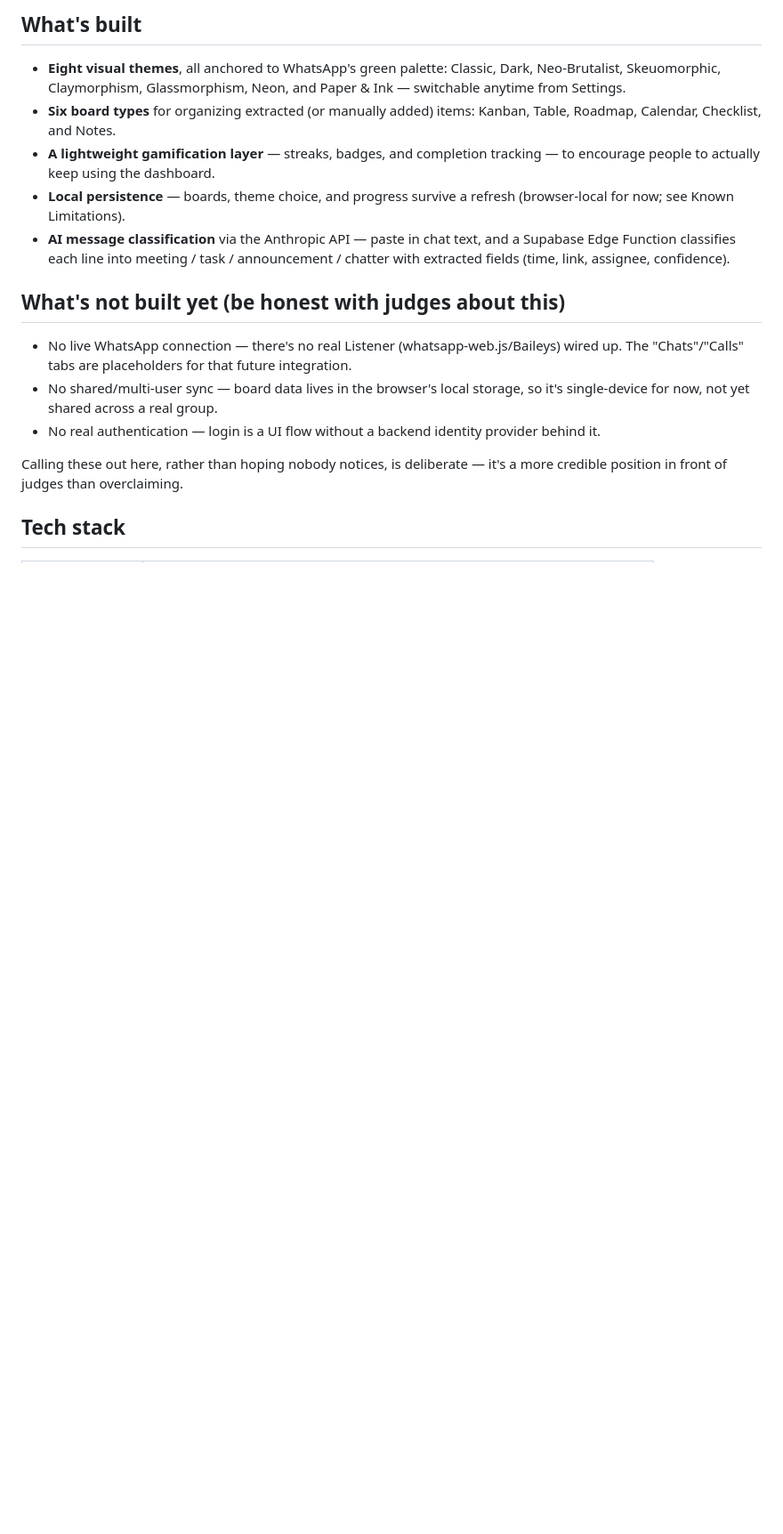
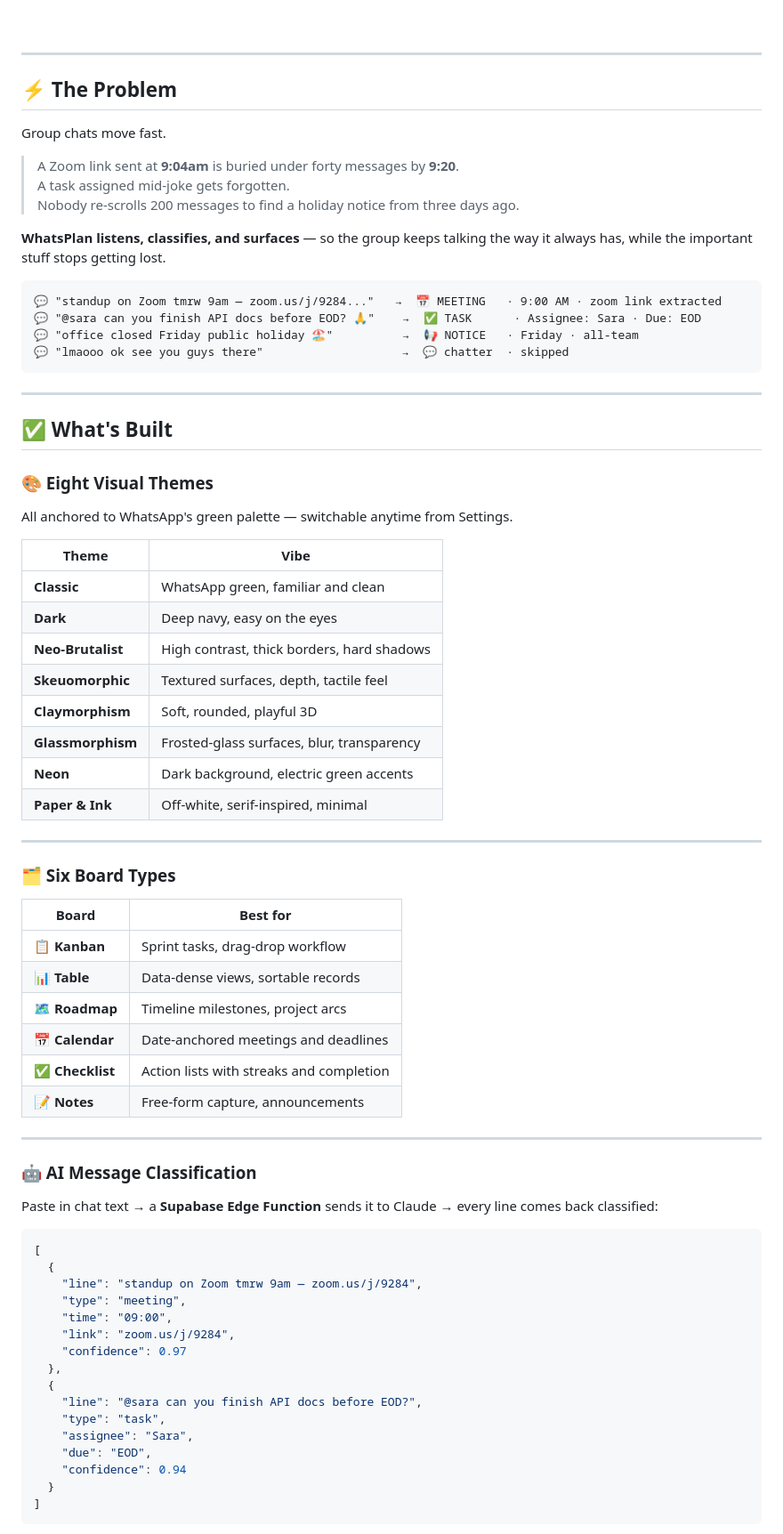
Before and after one commit to alikamran21/WhatsPlan, a Markdown page: README.md, the part around one of its changes. Shown at 89% size. GitHub-like rendering; blank space fills up the shorter version.

Commit message:
visuals added

````diff
--- a/README.md
+++ b/README.md
@@ -10,18 +21,79 @@ Group chats move fast. A Zoom link sent at 9:04am is buried under forty messages
 
-## What's built
+</div>
 
-- **Eight visual themes**, all anchored to WhatsApp's green palette: Classic, Dark, Neo-Brutalist, Skeuomorphic, Claymorphism, Glassmorphism, Neon, and Paper & Ink — switchable anytime from Settings.
-- **Six board types** for organizing extracted (or manually added) items: Kanban, Table, Roadmap, Calendar, Checklist, and Notes.
-- **A lightweight gamification layer** — streaks, badges, and completion tracking — to encourage people to actually keep using the dashboard.
-- **Local persistence** — boards, theme choice, and progress survive a refresh (browser-local for now; see Known Limitations).
-- **AI message classification** via the Anthropic API — paste in chat text, and a Supabase Edge Function classifies each line into meeting / task / announcement / chatter with extracted fields (time, link, assignee, confidence).
+---
 
-## What's not built yet (be honest with judges about this)
+## ⚡ The Problem
 
-- No live WhatsApp connection — there's no real Listener (whatsapp-web.js/Baileys) wired up. The "Chats"/"Calls" tabs are placeholders for that future integration.
-- No shared/multi-user sync — board data lives in the browser's local storage, so it's single-device for now, not yet shared across a real group.
-- No real authentication — login is a UI flow without a backend identity provider behind it.
+Group chats move fast.
 
-Calling these out here, rather than hoping nobody notices, is deliberate — it's a more credible position in front of judges than overclaiming.
+> A Zoom link sent at **9:04am** is buried under forty messages by **9:20**.
+> A task assigned mid-joke gets forgotten.
+> Nobody re-scrolls 200 messages to find a holiday notice from three days ago.
 
-## Tech stack
+**WhatsPlan listens, classifies, and surfaces** — so the group keeps talking the way it always has, while the important stuff stops getting lost.
+
+```
+💬 "standup on Zoom tmrw 9am — zoom.us/j/9284..."   →  📅 MEETING   · 9:00 AM · zoom link extracted
+💬 "@sara can you finish API docs before EOD? 🙏"    →  ✅ TASK      · Assignee: Sara · Due: EOD
+💬 "office closed Friday public holiday 🏖️"          →  📢 NOTICE   · Friday · all-team
+💬 "lmaooo ok see you guys there"                    →  💬 chatter  · skipped
+```
+
+---
+
+## ✅ What's Built
+
+### 🎨 Eight Visual Themes
+
+All anchored to WhatsApp's green palette — switchable anytime from Settings.
+
+| Theme | Vibe |
+|---|---|
+| **Classic** | WhatsApp green, familiar and clean |
+| **Dark** | Deep navy, easy on the eyes |
+| **Neo-Brutalist** | High contrast, thick borders, hard shadows |
+| **Skeuomorphic** | Textured surfaces, depth, tactile feel |
+| **Claymorphism** | Soft, rounded, playful 3D |
+| **Glassmorphism** | Frosted-glass surfaces, blur, transparency |
+| **Neon** | Dark background, electric green accents |
+| **Paper & Ink** | Off-white, serif-inspired, minimal |
+
+---
+
+### 🗂️ Six Board Types
+
+| Board | Best for |
+|---|---|
+| 📋 **Kanban** | Sprint tasks, drag-drop workflow |
+| 📊 **Table** | Data-dense views, sortable records |
+| 🗺️ **Roadmap** | Timeline milestones, project arcs |
+| 📅 **Calendar** | Date-anchored meetings and deadlines |
+| ✅ **Checklist** | Action lists with streaks and completion |
+| 📝 **Notes** | Free-form capture, announcements |
+
+---
+
+### 🤖 AI Message Classification
+
+Paste in chat text → a **Supabase Edge Function** sends it to Claude → every line comes back classified:
+
+```json
+[
+  {
+    "line": "standup on Zoom tmrw 9am — zoom.us/j/9284",
+    "type": "meeting",
+    "time": "09:00",
+    "link": "zoom.us/j/9284",
+    "confidence": 0.97
+  },
+  {
+    "line": "@sara can you finish API docs before EOD?",
+    "type": "task",
+    "assignee": "Sara",
+    "due": "EOD",
+    "confidence": 0.94
+  }
+]
+```
+
````
Also changed, not shown: other parts of README.md (+109 -25 lines).
